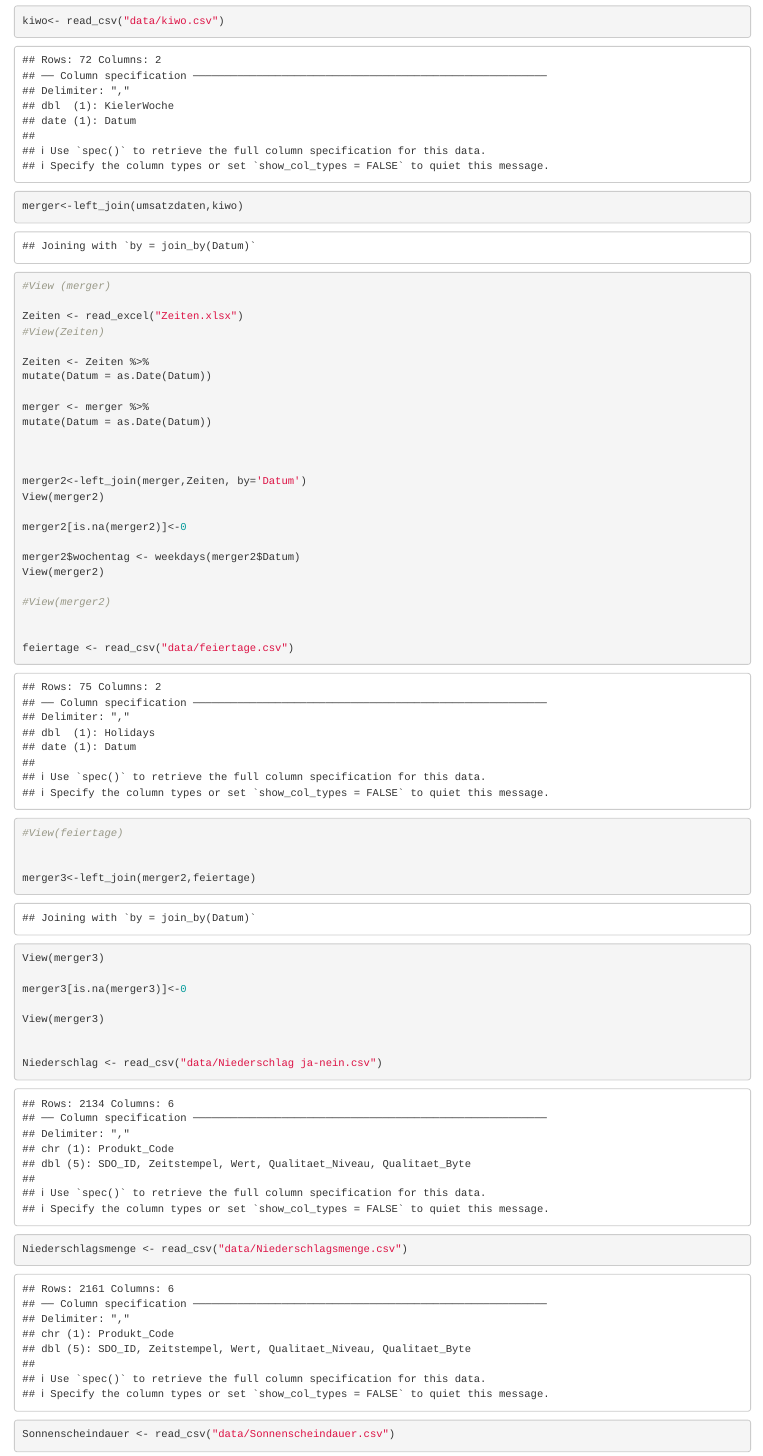
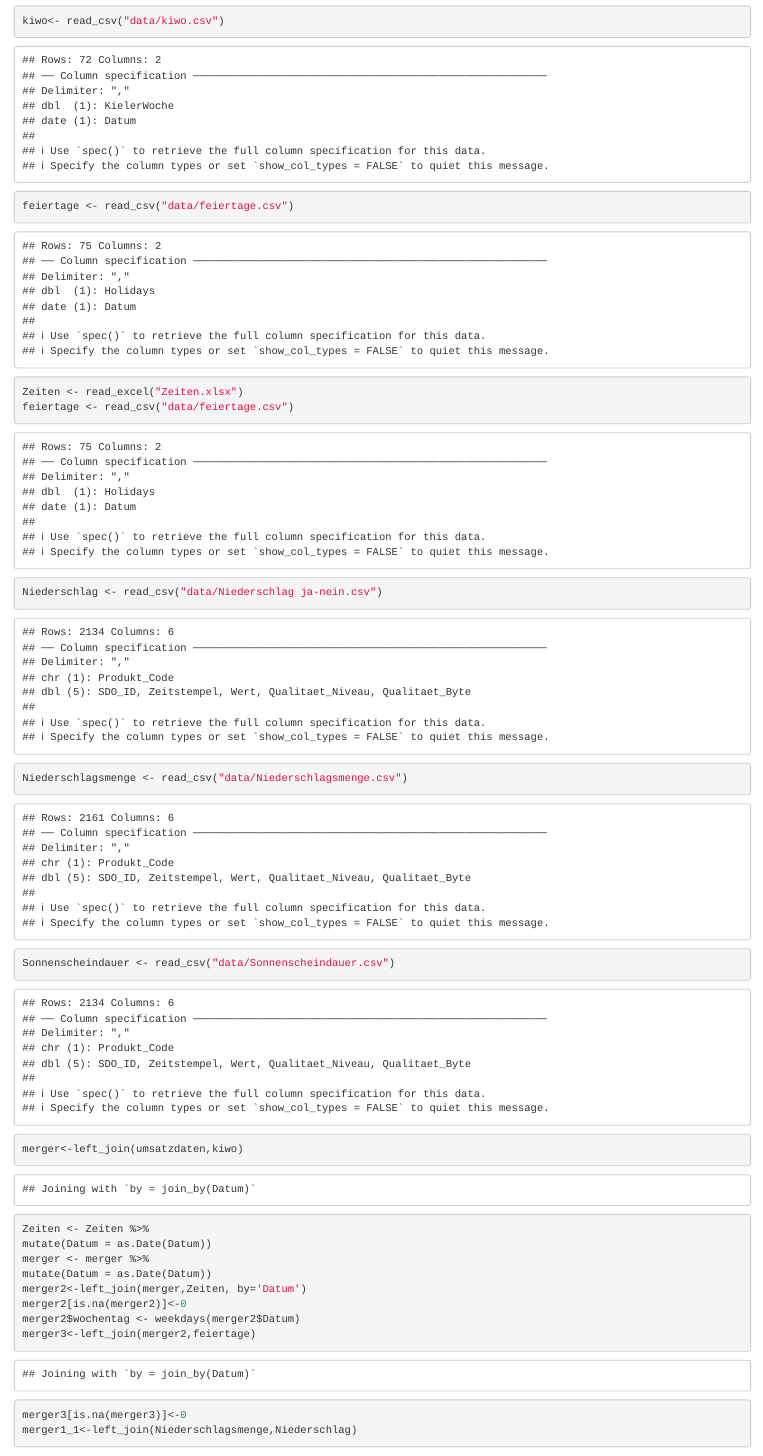
Before and after one commit to Felix382/Datascience-Team-6, an R Markdown document (Finjas.Rmd): the page in a window 1100 px wide, from 1080 px down. Rendered offline with R 4.5, knitr and Pandoc, with nearby package versions; some code elsewhere in the file could not run offline; common packages that the code uses without loading them are loaded.

Commit message:
Aufgeräumt

````diff
--- a/Finjas.Rmd
+++ b/Finjas.Rmd
@@ -18,52 +18,26 @@ library (pracma)
 
 umsatzdaten <- read_csv("data/umsatzdaten_gekuerzt.csv")
 kiwo<- read_csv("data/kiwo.csv")
-
-merger<-left_join(umsatzdaten,kiwo)
-#View (merger)
-
+feiertage <- read_csv("data/feiertage.csv")
 Zeiten <- read_excel("Zeiten.xlsx")
-#View(Zeiten)
-
-Zeiten <- Zeiten %>%
-mutate(Datum = as.Date(Datum))
-
-merger <- merger %>%
-mutate(Datum = as.Date(Datum))
-
-
-
-merger2<-left_join(merger,Zeiten, by='Datum')
-View(merger2)
-
-merger2[is.na(merger2)]<-0
-
-merger2$wochentag <- weekdays(merger2$Datum)
-View(merger2)
-
-#View(merger2)
-
-
 feiertage <- read_csv("data/feiertage.csv")
-
-
-#View(feiertage)
-
-
-merger3<-left_join(merger2,feiertage)
-View(merger3)
-
-merger3[is.na(merger3)]<-0
-
-View(merger3)
-
-
 Niederschlag <- read_csv("data/Niederschlag ja-nein.csv")
 Niederschlagsmenge <- read_csv("data/Niederschlagsmenge.csv")
 Sonnenscheindauer <- read_csv("data/Sonnenscheindauer.csv")
 
+merger<-left_join(umsatzdaten,kiwo)
+Zeiten <- Zeiten %>%
+mutate(Datum = as.Date(Datum))
+merger <- merger %>%
+mutate(Datum = as.Date(Datum))
+merger2<-left_join(merger,Zeiten, by='Datum')
+merger2[is.na(merger2)]<-0
+merger2$wochentag <- weekdays(merger2$Datum)
+merger3<-left_join(merger2,feiertage)
+merger3[is.na(merger3)]<-0
 merger1_1<-left_join(Niederschlagsmenge,Niederschlag)
 merger1_2<-left_join(merger1_1, Sonnenscheindauer)
+
 View(merger1_2)
 
 ```
````
